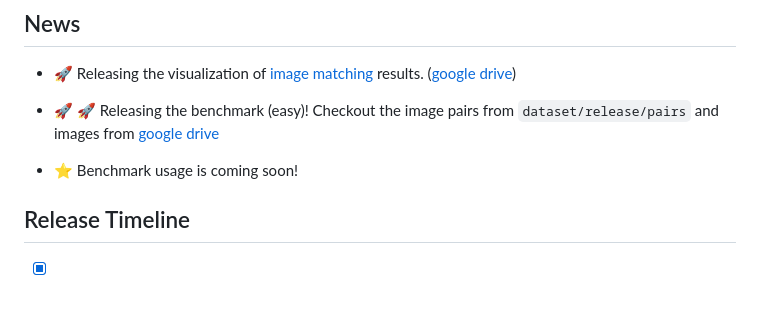
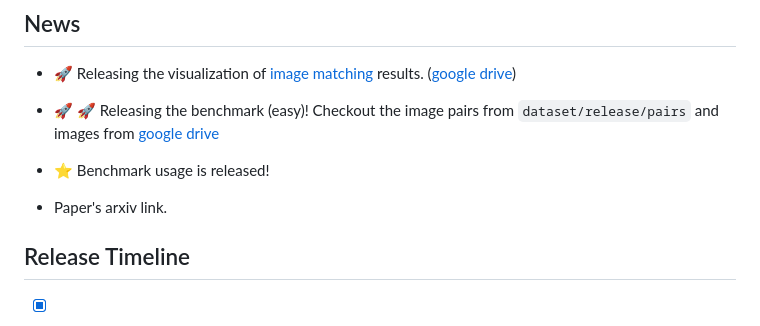
Before and after one commit to jarvisyjw/GV-Bench, a Markdown page: README.md, the part around one of its changes. Drawn GitHub-style; blank space fills up the shorter version.

```diff
--- a/README.md
+++ b/README.md
@@ -22,7 +22,8 @@ We measure the runtime of six methods listed in Table I on NVIDIA GeForce RTX 30
 - :rocket: Releasing the visualization of [image matching](./assets/appendix.pdf) results. ([google drive](https://drive.google.com/file/d/1145hQb812E0HaPGekdpD04bEbjuej4Lx/view?usp=drive_link))
 
 - :rocket: :rocket: Releasing the benchmark (easy)! Checkout the image pairs from `dataset/release/pairs` and images from [google drive](https://drive.google.com/drive/folders/1E8m353fi3hv-gaytJuRPLhFeNLPWTak6?usp=sharing)
-- :star: Benchmark usage is coming soon!
+- :star: Benchmark usage is released!
+- Paper's arxiv link.
 
 ## Release Timeline
 - [x] Appendix for visualization
```
Also changed, not shown: other parts of README.md (+66 -7 lines).
